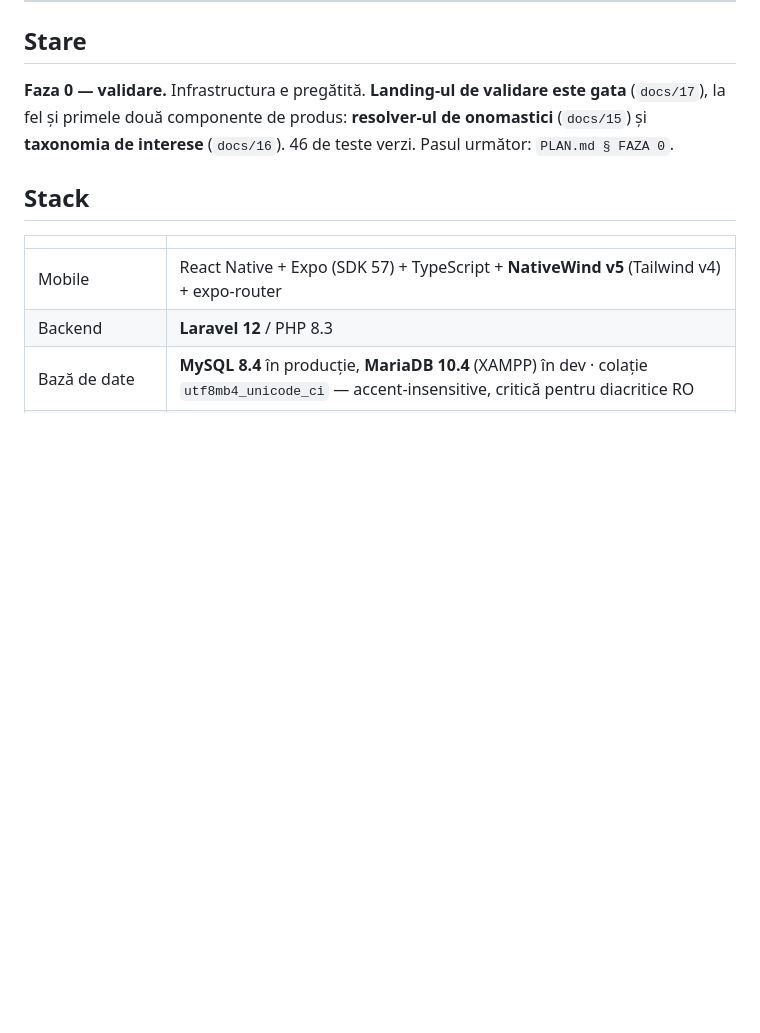
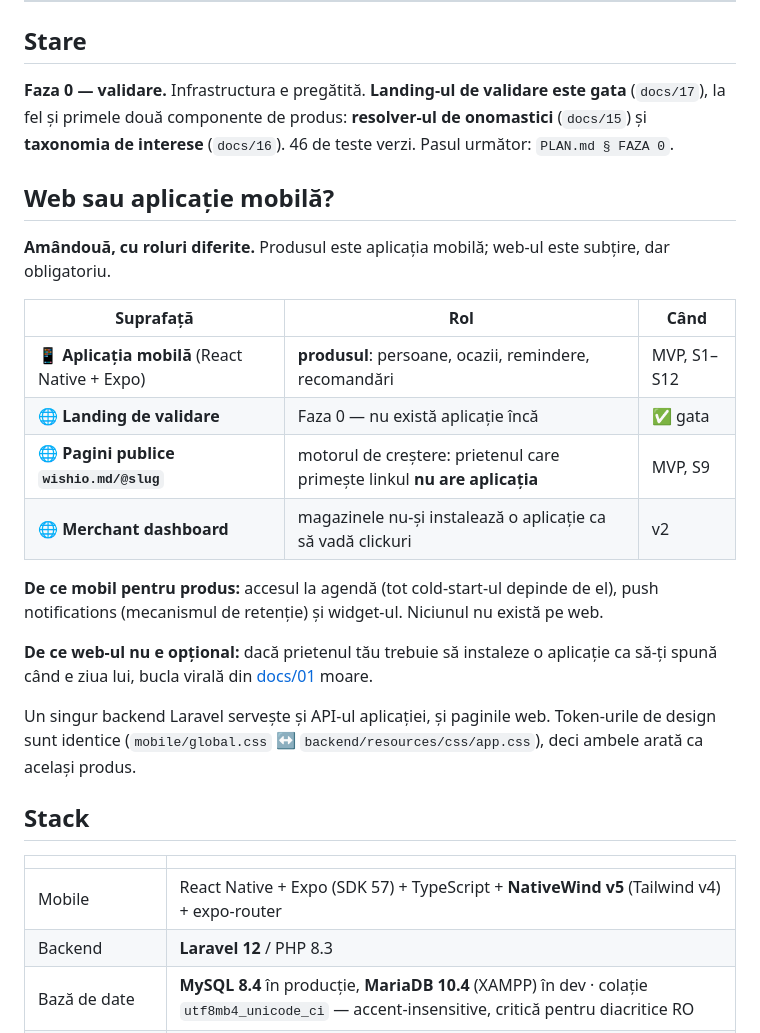
Before and after one commit to Liemacs/wishio, a Markdown page: README.md, the part around the change. Rendered like a GitHub page; blank space fills up the shorter version.

Commit message:
README: clarifică împărțirea între web și aplicația mobilă
Informația exista răspândită prin docs/05 § 1 și docs/09, dar nu se vedea
dintr-o privire. Produsul este aplicația mobilă; web-ul are trei roluri
subțiri dar obligatorii, dintre care paginile @slug sunt motorul de creștere.

Co-Authored-By: Claude Opus 5 <noreply@anthropic.com>

```diff
--- a/README.md
+++ b/README.md
@@ -12,6 +12,23 @@ Asistent de ocazii și cadouri pentru Republica Moldova — zile de naștere, **
 
 **Faza 0 — validare.** Infrastructura e pregătită. **Landing-ul de validare este gata** (`docs/17`), la fel și primele două componente de produs: **resolver-ul de onomastici** (`docs/15`) și **taxonomia de interese** (`docs/16`). 46 de teste verzi.
 Pasul următor: `PLAN.md § FAZA 0`.
+
+## Web sau aplicație mobilă?
+
+**Amândouă, cu roluri diferite.** Produsul este aplicația mobilă; web-ul este subțire, dar obligatoriu.
+
+| Suprafață | Rol | Când |
+|---|---|---|
+| 📱 **Aplicația mobilă** (React Native + Expo) | **produsul**: persoane, ocazii, remindere, recomandări | MVP, S1–S12 |
+| 🌐 **Landing de validare** | Faza 0 — nu există aplicație încă | ✅ gata |
+| 🌐 **Pagini publice `wishio.md/@slug`** | motorul de creștere: prietenul care primește linkul **nu are aplicația** | MVP, S9 |
+| 🌐 **Merchant dashboard** | magazinele nu-și instalează o aplicație ca să vadă clickuri | v2 |
+
+**De ce mobil pentru produs:** accesul la agendă (tot cold-start-ul depinde de el), push notifications (mecanismul de retenție) și widget-ul. Niciunul nu există pe web.
+
+**De ce web-ul nu e opțional:** dacă prietenul tău trebuie să instaleze o aplicație ca să-ți spună când e ziua lui, bucla virală din [docs/01](docs/01-produs.md) moare.
+
+Un singur backend Laravel servește și API-ul aplicației, și paginile web. Token-urile de design sunt identice (`mobile/global.css` ↔ `backend/resources/css/app.css`), deci ambele arată ca același produs.
 
 ## Stack
 
```
